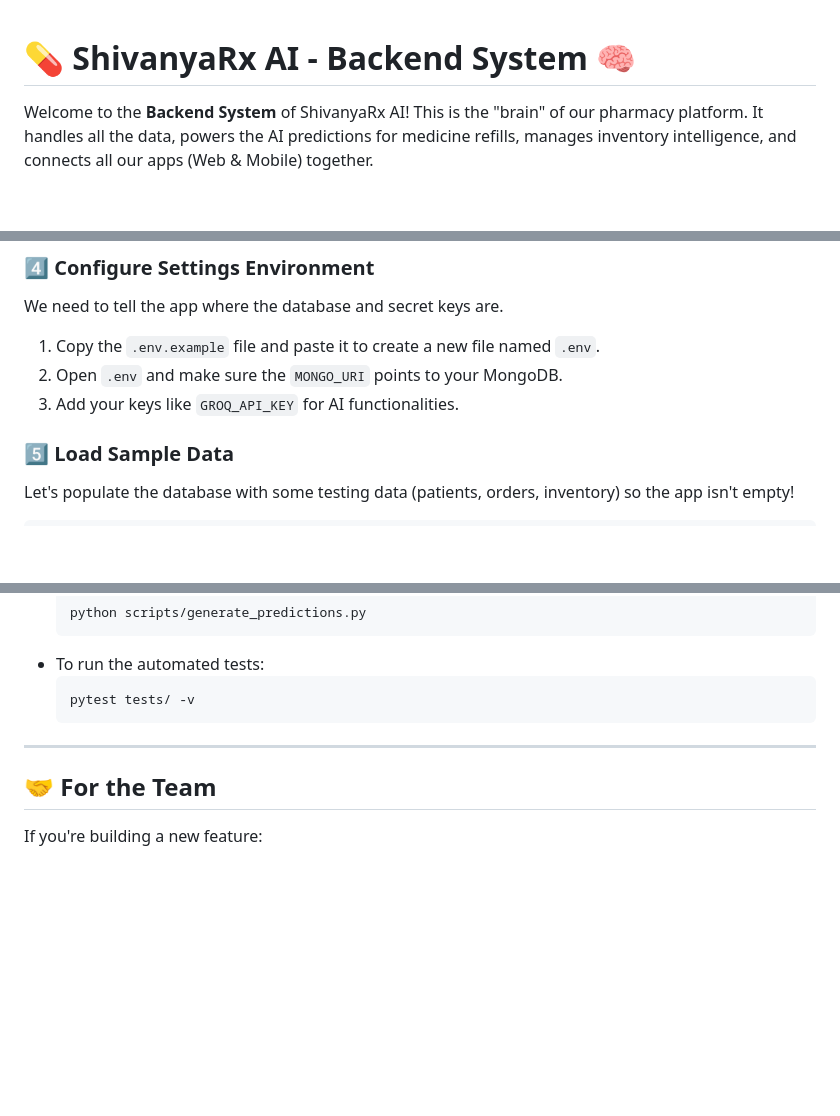
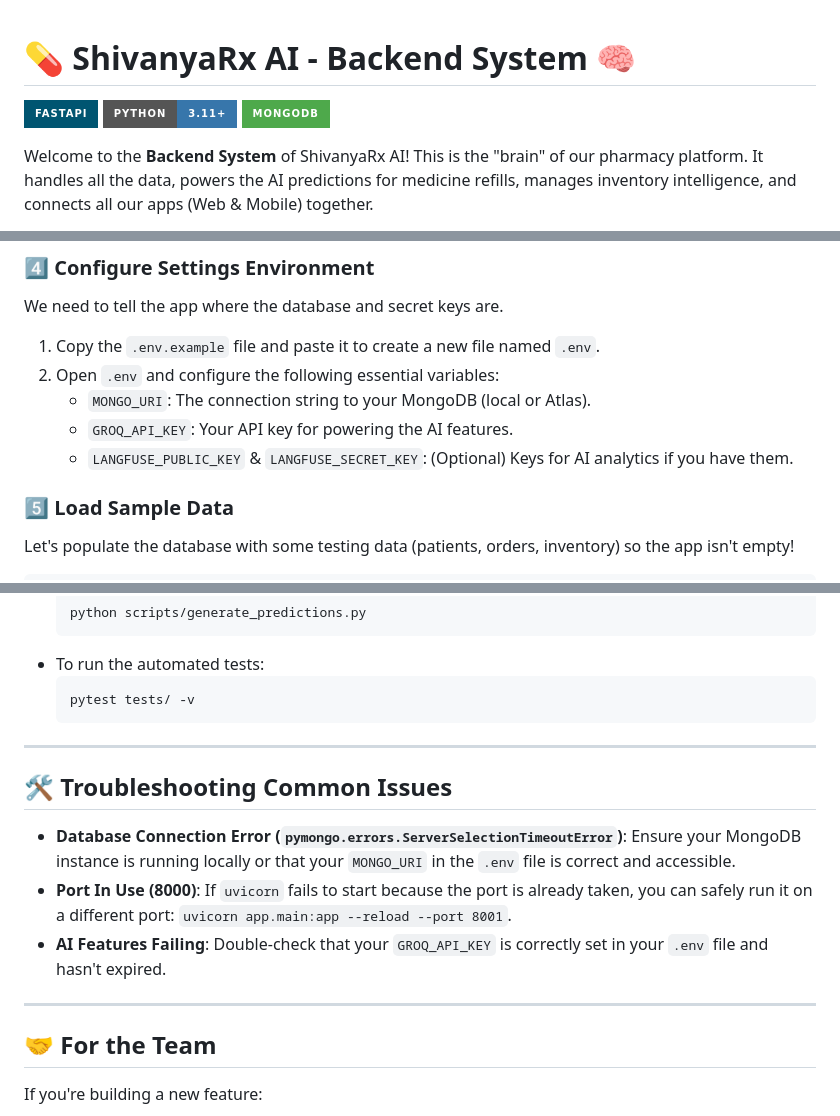
Before and after one commit to Open-Neuro/Sanjeevani-Engine, a Markdown page: README.md, 3 parts joined by grey strips. Drawn GitHub-style; badges without logos; blank space fills up the shorter version.

```diff
--- a/README.md
+++ b/README.md
@@ -1,4 +1,8 @@
 # 💊 ShivanyaRx AI - Backend System 🧠
+
+![FastAPI](https://img.shields.io/badge/FastAPI-005571?style=for-the-badge&logo=fastapi)
+![Python](https://img.shields.io/badge/Python-3.11+-3776AB?style=for-the-badge&logo=python&logoColor=white)
+![MongoDB](https://img.shields.io/badge/MongoDB-4EA94B?style=for-the-badge&logo=mongodb&logoColor=white)
 
 Welcome to the **Backend System** of ShivanyaRx AI! This is the "brain" of our pharmacy platform. It handles all the data, powers the AI predictions for medicine refills, manages inventory intelligence, and connects all our apps (Web & Mobile) together.
 
@@ -44,8 +48,10 @@ pip install -r requirements.txt
 ### 4️⃣ Configure Settings Environment
 We need to tell the app where the database and secret keys are.
 1. Copy the `.env.example` file and paste it to create a new file named `.env`.
-2. Open `.env` and make sure the `MONGO_URI` points to your MongoDB.
-3. Add your keys like `GROQ_API_KEY` for AI functionalities.
+2. Open `.env` and configure the following essential variables:
+   * `MONGO_URI`: The connection string to your MongoDB (local or Atlas).
+   * `GROQ_API_KEY`: Your API key for powering the AI features.
+   * `LANGFUSE_PUBLIC_KEY` & `LANGFUSE_SECRET_KEY`: (Optional) Keys for AI analytics if you have them.
 
 ### 5️⃣ Load Sample Data
 Let's populate the database with some testing data (patients, orders, inventory) so the app isn't empty!
@@ -99,6 +105,17 @@ Your API will be running on `http://localhost:8000` just like that! To view the
 
 ---
 
+## 🛠️ Troubleshooting Common Issues
+
+* **Database Connection Error (`pymongo.errors.ServerSelectionTimeoutError`)**:
+  Ensure your MongoDB instance is running locally or that your `MONGO_URI` in the `.env` file is correct and accessible.
+* **Port In Use (8000)**:
+  If `uvicorn` fails to start because the port is already taken, you can safely run it on a different port: `uvicorn app.main:app --reload --port 8001`.
+* **AI Features Failing**:
+  Double-check that your `GROQ_API_KEY` is correctly set in your `.env` file and hasn't expired.
+
+---
+
 ## 🤝 For the Team
 If you're building a new feature:
 1. Always add your models in `app/database/models.py`.
```
